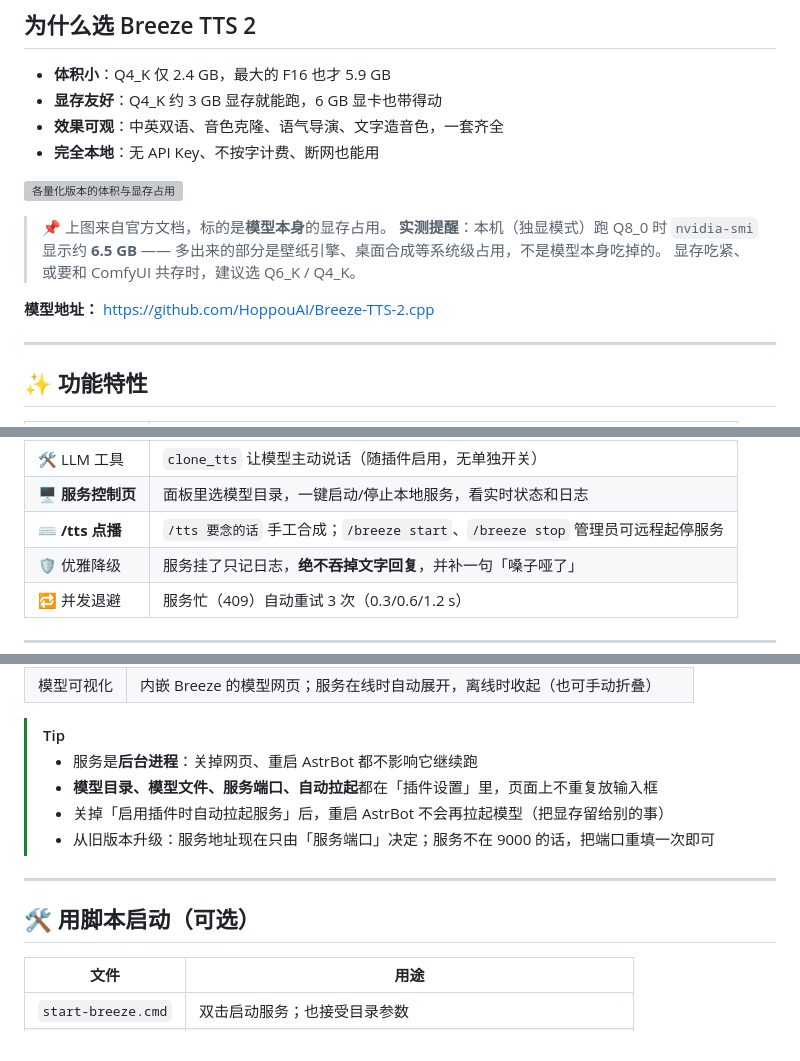
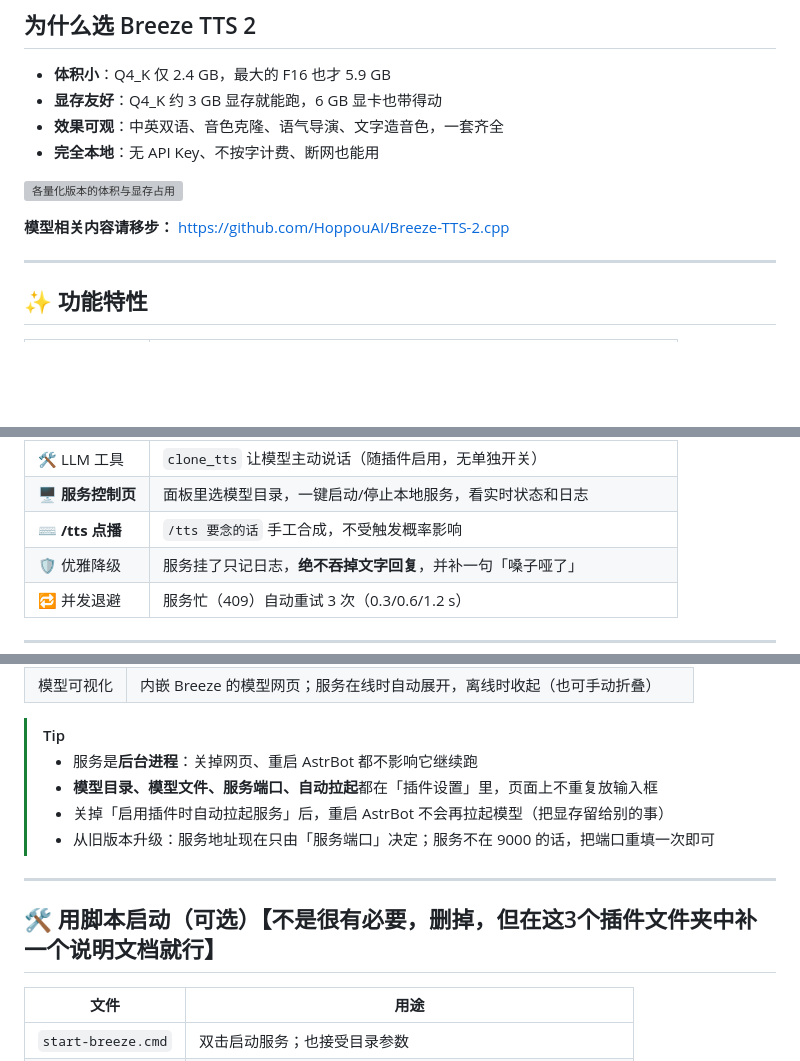
Before and after one commit to Unknown-Future1/astrbot_plugin_breeze_tts, a Markdown page: README.md, 3 parts joined by grey strips. Rendered like a GitHub page; blank space fills up the shorter version; grey boxes are pictures that could not be loaded.

```diff
--- a/README.md
+++ b/README.md
@@ -29,12 +29,7 @@
 
 ![各量化版本的体积与显存占用](https://gcore.jsdelivr.net/gh/Unknown-Future1/astrbot_plugin_breeze_tts@55f345f/docs/model-vram.png)
 
-> 📌 上图来自官方文档，标的是**模型本身**的显存占用。
-> **实测提醒**：本机（独显模式）跑 Q8_0 时 `nvidia-smi` 显示约 **6.5 GB** ——
-> 多出来的部分是壁纸引擎、桌面合成等系统级占用，不是模型本身吃掉的。
-> 显存吃紧、或要和 ComfyUI 共存时，建议选 Q6_K / Q4_K。
-
-**模型地址：** <https://github.com/HoppouAI/Breeze-TTS-2.cpp>
+**模型相关内容请移步：** <https://github.com/HoppouAI/Breeze-TTS-2.cpp>
 
 ---
 
@@ -52,7 +47,7 @@
 | 🚫 屏蔽词 | 不适合朗读的内容自动跳过 |
 | 🛠️ LLM 工具 | `clone_tts` 让模型主动说话（随插件启用，无单独开关） |
 | 🖥️ **服务控制页** | 面板里选模型目录，一键启动/停止本地服务，看实时状态和日志 |
-| ⌨️ **/tts 点播** | `/tts 要念的话` 手工合成；`/breeze start`、`/breeze stop` 管理员可远程起停服务 |
+| ⌨️ **/tts 点播** | `/tts 要念的话` 手工合成，不受触发概率影响 |
 | 🛡️ 优雅降级 | 服务挂了只记日志，**绝不吞掉文字回复**，并补一句「嗓子哑了」 |
 | 🔁 并发退避 | 服务忙（409）自动重试 3 次（0.3/0.6/1.2 s） |
 
@@ -105,6 +102,7 @@ AstrBot 面板 → 插件 → **Breeze TTS 克隆语音** → 页面「服务控
 | 模型可视化 | 内嵌 Breeze 的模型网页；服务在线时自动展开，离线时收起（也可手动折叠） |
 
 > [!TIP]
+>
 > - 服务是**后台进程**：关掉网页、重启 AstrBot 都不影响它继续跑
 > - **模型目录、模型文件、服务端口、自动拉起**都在「插件设置」里，页面上不重复放输入框
 > - 关掉「启用插件时自动拉起服务」后，重启 AstrBot 不会再拉起模型（把显存留给别的事）
@@ -112,7 +110,7 @@ AstrBot 面板 → 插件 → **Breeze TTS 克隆语音** → 页面「服务控
 
 ---
 
-## 🛠 用脚本启动（可选）
+## 🛠 用脚本启动（可选）【不是很有必要，删掉，但在这3个插件文件夹中补一个说明文档就行】
 
 | 文件 | 用途 |
 | --- | --- |
```
Also changed, not shown: other parts of README.md (+10 -17 lines), CHANGELOG.md (+0 -1 lines), docs/tts-effect.png (added), 1 other file.
